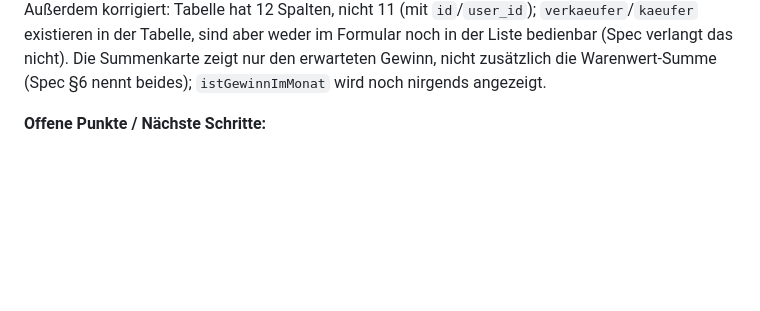
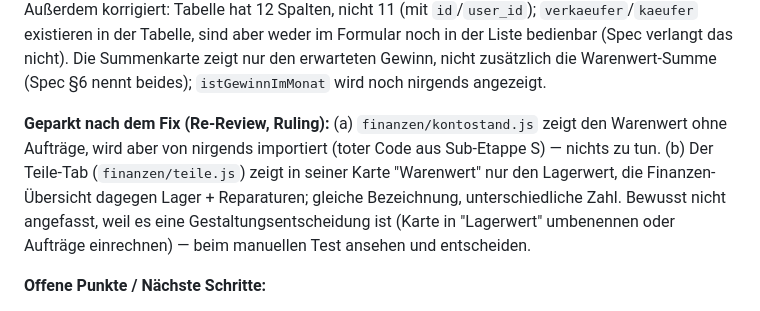
Before and after one commit to mkunau-ctrl/mein-dashboard, a Markdown page: docs/PROJEKT-LOG.md, the part around the change. Rendered like a GitHub page; blank space fills up the shorter version.

Commit message:
docs: geparkte Restpunkte aus dem Abschluss-Review von Sub-Etappe N vermerkt
Co-Authored-By: Claude Code <noreply@anthropic.com>
Claude-Session: https://claude.ai/code/session_01WSiqmpR7F9Wje7AzP9rqAx

```diff
--- a/docs/PROJEKT-LOG.md
+++ b/docs/PROJEKT-LOG.md
@@ -95,6 +95,15 @@ in der Tabelle, sind aber weder im Formular noch in der Liste bedienbar
 (Spec verlangt das nicht). Die Summenkarte zeigt nur den erwarteten
 Gewinn, nicht zusätzlich die Warenwert-Summe (Spec §6 nennt beides);
 `istGewinnImMonat` wird noch nirgends angezeigt.
+
+**Geparkt nach dem Fix (Re-Review, Ruling):** (a) `finanzen/kontostand.js`
+zeigt den Warenwert ohne Aufträge, wird aber von nirgends importiert
+(toter Code aus Sub-Etappe S) — nichts zu tun. (b) Der Teile-Tab
+(`finanzen/teile.js`) zeigt in seiner Karte "Warenwert" nur den
+Lagerwert, die Finanzen-Übersicht dagegen Lager + Reparaturen; gleiche
+Bezeichnung, unterschiedliche Zahl. Bewusst nicht angefasst, weil es
+eine Gestaltungsentscheidung ist (Karte in "Lagerwert" umbenennen oder
+Aufträge einrechnen) — beim manuellen Test ansehen und entscheiden.
 
 **Offene Punkte / Nächste Schritte:**
 - **Manueller Testlauf am echten Gerät steht noch aus** (Task 7,
```
